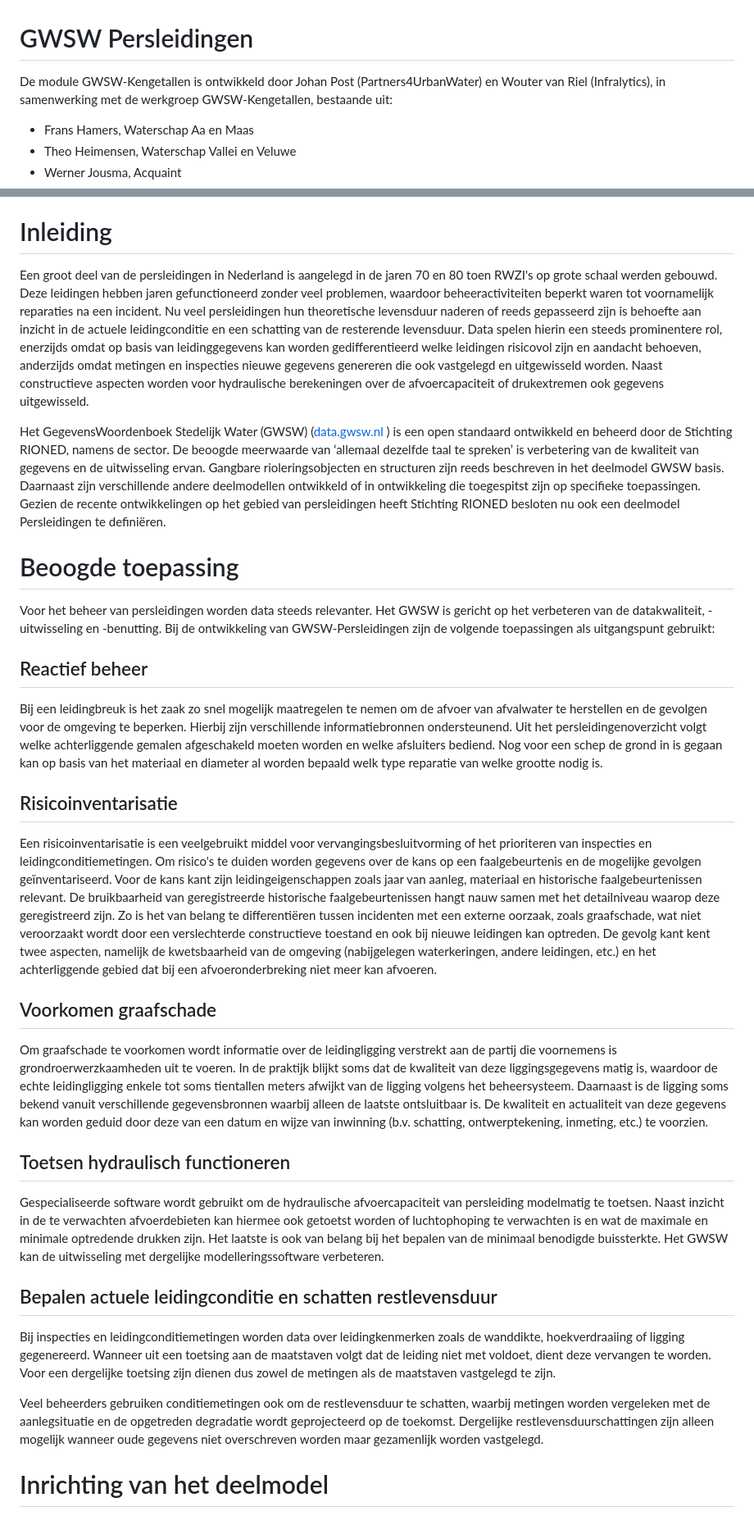
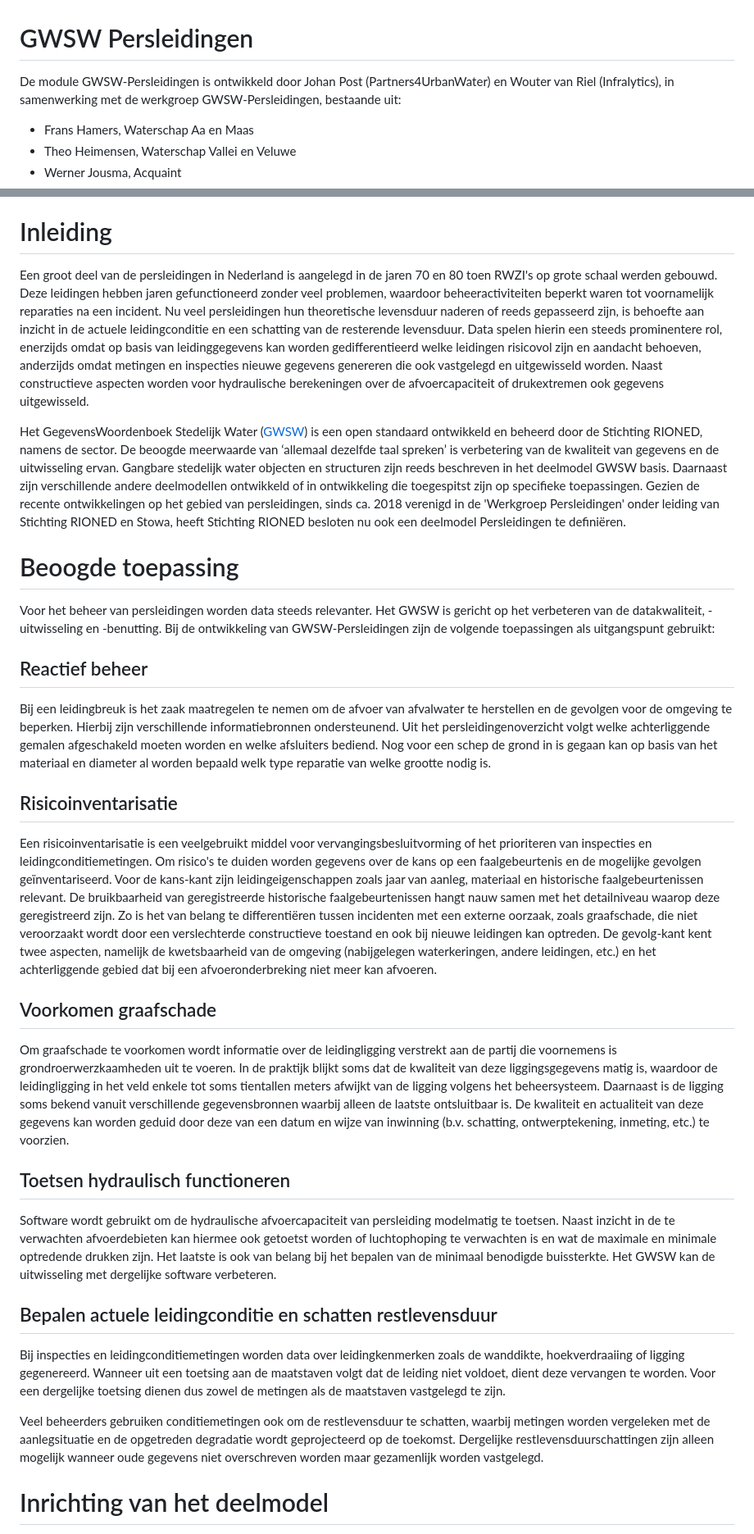
Before and after one commit to StichtingRIONED/gwsw-persleidingen, a Markdown page: main.md, 2 parts joined by grey strips. Shown at 82% size. Drawn GitHub-style.

Commit message:
spelfoutjes eruit

```diff
--- a/main.md
+++ b/main.md
@@ -5,8 +5,7 @@
   .symbol{width:30px;height:30px;margin-right:1em;vertical-align:middle}
 </style>
 
-<a id="werkgroep"></a>
-De module GWSW-Kengetallen is ontwikkeld door Johan Post (Partners4UrbanWater) en Wouter van Riel (Infralytics), in samenwerking met de werkgroep GWSW-Kengetallen, bestaande uit:
+De module GWSW-Persleidingen is ontwikkeld door Johan Post (Partners4UrbanWater) en Wouter van Riel (Infralytics), in samenwerking met de werkgroep GWSW-Persleidingen, bestaande uit:
 - Frans Hamers, Waterschap Aa en Maas
 - Theo Heimensen, Waterschap Vallei en Veluwe
 - Werner Jousma, Acquaint
@@ -22,26 +21,26 @@ Vanuit Stichting RIONED is Eric Oosterom de verantwoordelijk projectmanager. Vra
 
 # Inleiding
 <!---Context, GWSW-project -->
-Een groot deel van de persleidingen in Nederland is aangelegd in de jaren 70 en 80 toen RWZI's op grote schaal werden gebouwd. Deze leidingen hebben jaren gefunctioneerd zonder veel problemen, waardoor beheeractiviteiten beperkt waren tot voornamelijk reparaties na een incident. Nu veel persleidingen hun theoretische levensduur naderen of reeds gepasseerd zijn is behoefte aan inzicht in de actuele leidingconditie en een schatting van de resterende levensduur. Data spelen hierin een steeds prominentere rol, enerzijds omdat op basis van leidinggegevens kan worden gedifferentieerd welke leidingen risicovol zijn en aandacht behoeven, anderzijds omdat metingen en inspecties nieuwe gegevens genereren die ook vastgelegd en uitgewisseld worden. Naast constructieve aspecten worden voor hydraulische berekeningen over de afvoercapaciteit of drukextremen ook gegevens uitgewisseld.
+Een groot deel van de persleidingen in Nederland is aangelegd in de jaren 70 en 80 toen RWZI's op grote schaal werden gebouwd. Deze leidingen hebben jaren gefunctioneerd zonder veel problemen, waardoor beheeractiviteiten beperkt waren tot voornamelijk reparaties na een incident. Nu veel persleidingen hun theoretische levensduur naderen of reeds gepasseerd zijn, is behoefte aan inzicht in de actuele leidingconditie en een schatting van de resterende levensduur. Data spelen hierin een steeds prominentere rol, enerzijds omdat op basis van leidinggegevens kan worden gedifferentieerd welke leidingen risicovol zijn en aandacht behoeven, anderzijds omdat metingen en inspecties nieuwe gegevens genereren die ook vastgelegd en uitgewisseld worden. Naast constructieve aspecten worden voor hydraulische berekeningen over de afvoercapaciteit of drukextremen ook gegevens uitgewisseld.
 
-Het GegevensWoordenboek Stedelijk Water (GWSW) ([data.gwsw.nl](https://data.gwsw.nl/) ) is een open standaard ontwikkeld en beheerd door de Stichting RIONED, namens de sector. De beoogde meerwaarde van ‘allemaal dezelfde taal te spreken’ is verbetering van de kwaliteit van gegevens en de uitwisseling ervan. Gangbare rioleringsobjecten en structuren zijn reeds beschreven in het deelmodel GWSW basis. Daarnaast zijn verschillende andere deelmodellen ontwikkeld of in ontwikkeling die toegespitst zijn op specifieke toepassingen. Gezien de recente ontwikkelingen op het gebied van persleidingen heeft Stichting RIONED besloten nu ook een deelmodel Persleidingen te definiëren.
+Het GegevensWoordenboek Stedelijk Water ([GWSW](https://data.gwsw.nl/)) is een open standaard ontwikkeld en beheerd door de Stichting RIONED, namens de sector. De beoogde meerwaarde van ‘allemaal dezelfde taal spreken’ is verbetering van de kwaliteit van gegevens en de uitwisseling ervan. Gangbare stedelijk  water objecten en structuren zijn reeds beschreven in het deelmodel GWSW basis. Daarnaast zijn verschillende andere deelmodellen ontwikkeld of in ontwikkeling die toegespitst zijn op specifieke toepassingen. Gezien de recente ontwikkelingen op het gebied van persleidingen, sinds ca. 2018 verenigd in de 'Werkgroep Persleidingen' onder leiding van Stichting RIONED en Stowa, heeft Stichting RIONED besloten nu ook een deelmodel Persleidingen te definiëren.
 
 # Beoogde toepassing
 Voor het beheer van persleidingen worden data steeds relevanter. Het GWSW is gericht op het verbeteren van de datakwaliteit, -uitwisseling en -benutting. Bij de ontwikkeling van GWSW-Persleidingen zijn de volgende toepassingen als uitgangspunt gebruikt:
 ## Reactief beheer
-Bij een leidingbreuk is het zaak zo snel mogelijk maatregelen te nemen om de afvoer van afvalwater te herstellen en de gevolgen voor de omgeving te beperken. Hierbij zijn verschillende informatiebronnen ondersteunend. Uit het persleidingenoverzicht volgt welke achterliggende gemalen afgeschakeld moeten worden en welke afsluiters bediend. Nog voor een schep de grond in is gegaan kan op basis van het materiaal en diameter al worden bepaald welk type reparatie van welke grootte nodig is.
+Bij een leidingbreuk is het zaak maatregelen te nemen om de afvoer van afvalwater te herstellen en de gevolgen voor de omgeving te beperken. Hierbij zijn verschillende informatiebronnen ondersteunend. Uit het persleidingenoverzicht volgt welke achterliggende gemalen afgeschakeld moeten worden en welke afsluiters bediend. Nog voor een schep de grond in is gegaan kan op basis van het materiaal en diameter al worden bepaald welk type reparatie van welke grootte nodig is.
 ## Risicoinventarisatie
-Een risicoinventarisatie is een veelgebruikt middel voor vervangingsbesluitvorming of het prioriteren van inspecties en leidingconditiemetingen. Om risico's te duiden worden gegevens over de kans op een faalgebeurtenis en de mogelijke gevolgen geïnventariseerd. Voor de kans kant zijn leidingeigenschappen zoals jaar van aanleg, materiaal en historische faalgebeurtenissen relevant. De bruikbaarheid van geregistreerde historische faalgebeurtenissen hangt nauw samen met het detailniveau waarop deze geregistreerd zijn. Zo is het van belang te differentiëren tussen incidenten met een externe oorzaak, zoals graafschade, wat niet veroorzaakt wordt door een verslechterde constructieve toestand en ook bij nieuwe leidingen kan optreden. De gevolg kant kent twee aspecten, namelijk de kwetsbaarheid van de omgeving (nabijgelegen waterkeringen, andere leidingen, etc.) en het achterliggende gebied dat bij een afvoeronderbreking niet meer kan afvoeren.
+Een risicoinventarisatie is een veelgebruikt middel voor vervangingsbesluitvorming of het prioriteren van inspecties en leidingconditiemetingen. Om risico's te duiden worden gegevens over de kans op een faalgebeurtenis en de mogelijke gevolgen geïnventariseerd. Voor de kans-kant zijn leidingeigenschappen zoals jaar van aanleg, materiaal en historische faalgebeurtenissen relevant. De bruikbaarheid van geregistreerde historische faalgebeurtenissen hangt nauw samen met het detailniveau waarop deze geregistreerd zijn. Zo is het van belang te differentiëren tussen incidenten met een externe oorzaak, zoals graafschade, die niet veroorzaakt wordt door een verslechterde constructieve toestand en ook bij nieuwe leidingen kan optreden. De gevolg-kant kent twee aspecten, namelijk de kwetsbaarheid van de omgeving (nabijgelegen waterkeringen, andere leidingen, etc.) en het achterliggende gebied dat bij een afvoeronderbreking niet meer kan afvoeren.
 ## Voorkomen graafschade
-Om graafschade te voorkomen wordt informatie over de leidingligging verstrekt aan de partij die voornemens is grondroerwerzkaamheden uit te voeren. In de praktijk blijkt soms dat de kwaliteit van deze liggingsgegevens matig is, waardoor de echte leidingligging enkele tot soms tientallen meters afwijkt van de ligging volgens het beheersysteem. Daarnaast is de ligging soms bekend vanuit verschillende gegevensbronnen waarbij alleen de laatste ontsluitbaar is. De kwaliteit en actualiteit van deze gegevens kan worden geduid door deze van een datum en wijze van inwinning (b.v. schatting, ontwerptekening, inmeting, etc.) te voorzien.
+Om graafschade te voorkomen wordt informatie over de leidingligging verstrekt aan de partij die voornemens is grondroerwerzkaamheden uit te voeren. In de praktijk blijkt soms dat de kwaliteit van deze liggingsgegevens matig is, waardoor de leidingligging in het veld enkele tot soms tientallen meters afwijkt van de ligging volgens het beheersysteem. Daarnaast is de ligging soms bekend vanuit verschillende gegevensbronnen waarbij alleen de laatste ontsluitbaar is. De kwaliteit en actualiteit van deze gegevens kan worden geduid door deze van een datum en wijze van inwinning (b.v. schatting, ontwerptekening, inmeting, etc.) te voorzien.
 ## Toetsen hydraulisch functioneren
-Gespecialiseerde software wordt gebruikt om de hydraulische afvoercapaciteit van persleiding modelmatig te toetsen. Naast inzicht in de te verwachten afvoerdebieten kan hiermee ook getoetst worden of luchtophoping te verwachten is en wat de maximale en minimale optredende drukken zijn. Het laatste is ook van belang bij het bepalen van de minimaal benodigde buissterkte. Het GWSW kan de uitwisseling met dergelijke modelleringssoftware verbeteren.
+Software wordt gebruikt om de hydraulische afvoercapaciteit van persleiding modelmatig te toetsen. Naast inzicht in de te verwachten afvoerdebieten kan hiermee ook getoetst worden of luchtophoping te verwachten is en wat de maximale en minimale optredende drukken zijn. Het laatste is ook van belang bij het bepalen van de minimaal benodigde buissterkte. Het GWSW kan de uitwisseling met dergelijke software verbeteren.
 ## Bepalen actuele leidingconditie en schatten restlevensduur
-Bij inspecties en leidingconditiemetingen worden data over leidingkenmerken zoals de wanddikte, hoekverdraaiing of ligging gegenereerd. Wanneer uit een toetsing aan de maatstaven volgt dat de leiding niet met voldoet, dient deze vervangen te worden. Voor een dergelijke toetsing zijn dienen dus zowel de metingen als de maatstaven vastgelegd te zijn.
+Bij inspecties en leidingconditiemetingen worden data over leidingkenmerken zoals de wanddikte, hoekverdraaiing of ligging gegenereerd. Wanneer uit een toetsing aan de maatstaven volgt dat de leiding niet voldoet, dient deze vervangen te worden. Voor een dergelijke toetsing dienen dus zowel de metingen als de maatstaven vastgelegd te zijn.
 
 Veel beheerders gebruiken conditiemetingen ook om de restlevensduur te schatten, waarbij metingen worden vergeleken met de aanlegsituatie en de opgetreden degradatie wordt geprojecteerd op de toekomst. Dergelijke restlevensduurschattingen zijn alleen mogelijk wanneer oude gegevens niet overschreven worden maar gezamenlijk worden vastgelegd.
-<!---Applicaties (extern en/of op GWSW Server)
-Gegevensbehoefte-->
+
+<!---Applicaties (extern en/of op GWSW Server) Gegevensbehoefte-->
 
 # Inrichting van het deelmodel
 
```
